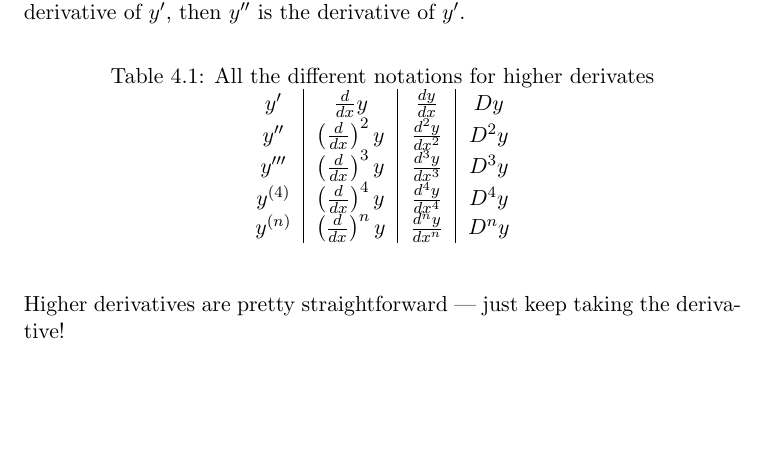
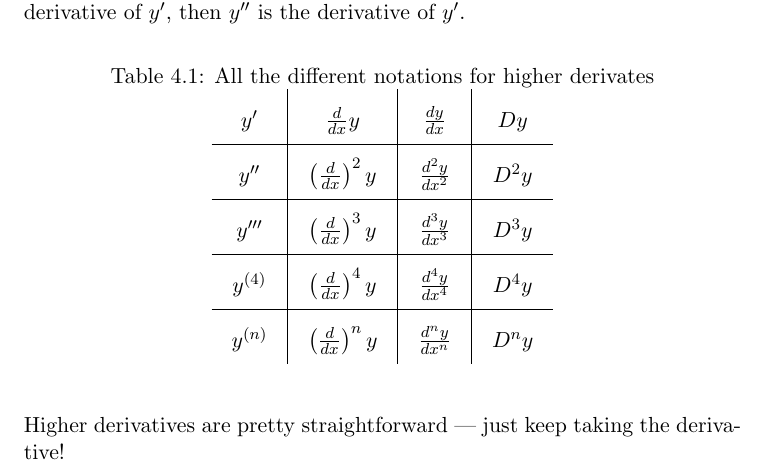
Before and after one commit to DanialHaseeb/single-variable-calculus, a LaTeX book (main.tex, which reads SVC.sty, chapters/chapter4.tex): part of page 23 of 32, cut so that both start at the same text, the shorter picture padded with empty space. Compiled offline with pdfLaTeX.

Commit message:
Updated table

```diff
--- a/SVC.sty
+++ b/SVC.sty
@@ -25,3 +25,6 @@
 \if@twocolumn\mbox{}\newpage\fi
 \endgroup\fi\fi}
 \makeatother
+
+\setlength{\tabcolsep}{10pt}
+\renewcommand{\arraystretch}{2}
--- a/chapters/chapter4.tex
+++ b/chapters/chapter4.tex
@@ -10,13 +10,13 @@ then $y^{\prime\prime}$ is the derivative of $y^\prime$.
     \caption{All the different notations for higher derivates}
     \label{tab:notations}
     \begin{tabular}{c|c|c|c}
-    $y'$      & $\frac{d}{dx}y$                   & $\frac{dy}{dx}$     & $Dy$   \\
-    $y''$     & $\left( \frac{d}{dx} \right)^2 y$ & $\frac{d^2y}{dx^2}$ & $D^2y$ \\
-    $y'''$    & $\left( \frac{d}{dx} \right)^3 y$ & $\frac{d^3y}{dx^3}$ & $D^3y$ \\
-    $y^{(4)}$ & $\left( \frac{d}{dx} \right)^4 y$ & $\frac{d^4y}{dx^4}$ & $D^4y$ \\
+    $y'$      & $\frac{d}{dx}y$                   & $\frac{dy}{dx}$     & $Dy$   \\ \hline
+    $y''$     & $\left( \frac{d}{dx} \right)^2 y$ & $\frac{d^2y}{dx^2}$ & $D^2y$ \\ \hline
+    $y'''$    & $\left( \frac{d}{dx} \right)^3 y$ & $\frac{d^3y}{dx^3}$ & $D^3y$ \\ \hline
+    $y^{(4)}$ & $\left( \frac{d}{dx} \right)^4 y$ & $\frac{d^4y}{dx^4}$ & $D^4y$ \\ \hline
     $y^{(n)}$ & $\left( \frac{d}{dx} \right)^n y$ & $\frac{d^ny}{dx^n}$ & $D^ny$
     \end{tabular}
-    \end{table}
+\end{table}
 
 Higher derivatives are pretty straightforward ---
 just keep taking the derivative!
```
Also changed, not shown: chapters/chapter4.pdf, main.pdf, title.pdf (added).
